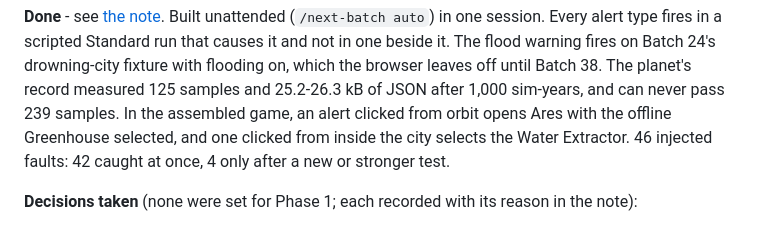
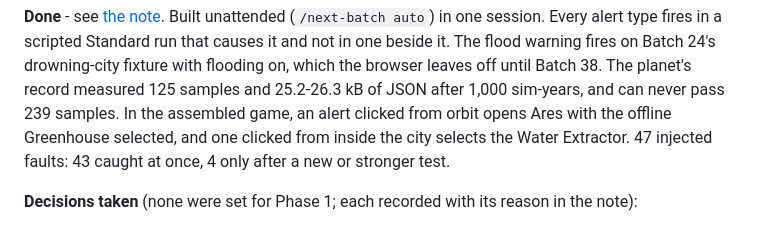
Before and after one commit to gabrielebolognese/Terraform, a Markdown page: GAME_PLAN.md, the part around the change. Drawn GitHub-style.

```diff
--- a/GAME_PLAN.md
+++ b/GAME_PLAN.md
@@ -520,7 +520,7 @@ it. The flood warning fires on Batch 24's drowning-city fixture with flooding on
 leaves off until Batch 38. The planet's record measured 125 samples and 25.2-26.3 kB of JSON after
 1,000 sim-years, and can never pass 239 samples. In the assembled game, an alert clicked from orbit
 opens Ares with the offline Greenhouse selected, and one clicked from inside the city selects the
-Water Extractor. 46 injected faults: 42 caught at once, 4 only after a new or stronger test.
+Water Extractor. 47 injected faults: 43 caught at once, 4 only after a new or stronger test.
 
 **Decisions taken** (none were set for Phase 1; each recorded with its reason in the note):
 1. **The planet's record lives in the simulation,** sampled in `advance` every 4 substeps, halved
```
Also changed, not shown: docs/balance/batch31-alerts.md (+7 -4 lines).
